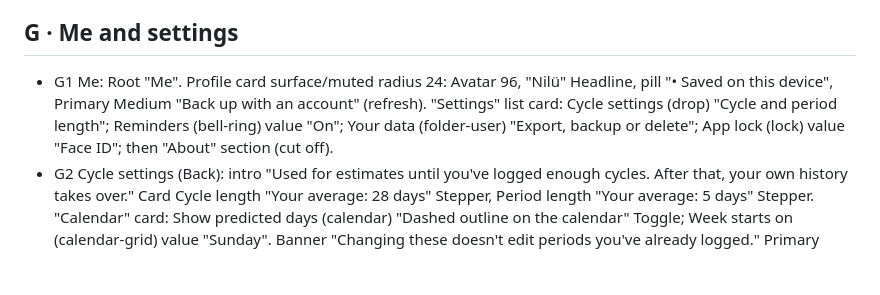
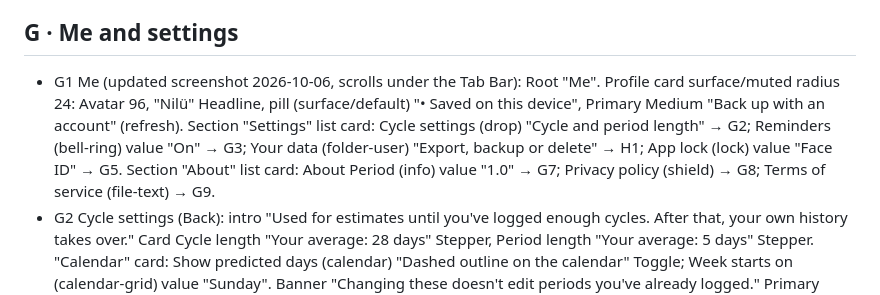
Before and after one commit to meyildiz1994/Period, a Markdown page: docs/screens.md, the part around the change. Drawn GitHub-style; blank space fills up the shorter version.

Commit message:
Update G1 Me spec with the About section
Co-Authored-By: Claude Opus 5.5 <noreply@anthropic.com>
Claude-Session: https://claude.ai/code/session_019xn1Y1nCzVtD6w31Q5aLZi

```diff
--- a/docs/screens.md
+++ b/docs/screens.md
@@ -58,7 +58,7 @@ Shared patterns
 - F7 sent: Success badge 64 mail-check, "Check your email", "We sent a reset link to nilu@example.com. It expires in 30 minutes." Primary "Back to sign in", "Didn't get it? Resend email".
 
 ## G · Me and settings
-- G1 Me: Root "Me". Profile card surface/muted radius 24: Avatar 96, "Nilü" Headline, pill "• Saved on this device", Primary Medium "Back up with an account" (refresh). "Settings" list card: Cycle settings (drop) "Cycle and period length"; Reminders (bell-ring) value "On"; Your data (folder-user) "Export, backup or delete"; App lock (lock) value "Face ID"; then "About" section (cut off).
+- G1 Me (updated screenshot 2026-10-06, scrolls under the Tab Bar): Root "Me". Profile card surface/muted radius 24: Avatar 96, "Nilü" Headline, pill (surface/default) "• Saved on this device", Primary Medium "Back up with an account" (refresh). Section "Settings" list card: Cycle settings (drop) "Cycle and period length" → G2; Reminders (bell-ring) value "On" → G3; Your data (folder-user) "Export, backup or delete" → H1; App lock (lock) value "Face ID" → G5. Section "About" list card: About Period (info) value "1.0" → G7; Privacy policy (shield) → G8; Terms of service (file-text) → G9.
 - G2 Cycle settings (Back): intro "Used for estimates until you've logged enough cycles. After that, your own history takes over." Card Cycle length "Your average: 28 days" Stepper, Period length "Your average: 5 days" Stepper. "Calendar" card: Show predicted days (calendar) "Dashed outline on the calendar" Toggle; Week starts on (calendar-grid) value "Sunday". Banner "Changing these doesn't edit periods you've already logged." Primary "Save changes".
 - G3 Reminders (Back): card Period reminder (bell-ring) "Before your estimated start date" Toggle. "Timing" card same as A6 (Remind me chips + preview). Card "Remind me at" (clock) value "9:00 AM". Banner "This is the only reminder Period sends. No marketing notifications."
 - G4 notifications denied: Warning banner "Notifications are off for Period" / "Notifications are off for Period in iPhone Settings, so reminders can't reach you." action "Open Settings"; reminder row bell-off, Toggle disabled; same footer banner.
```
